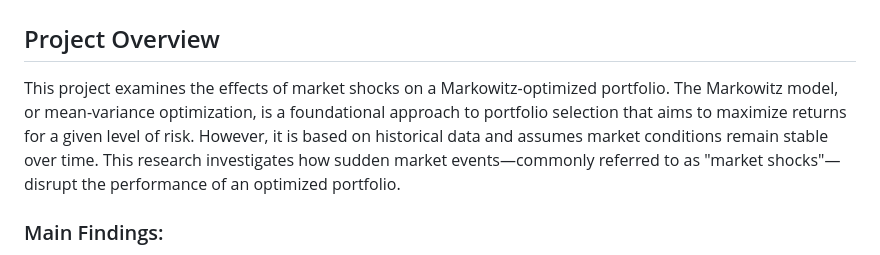
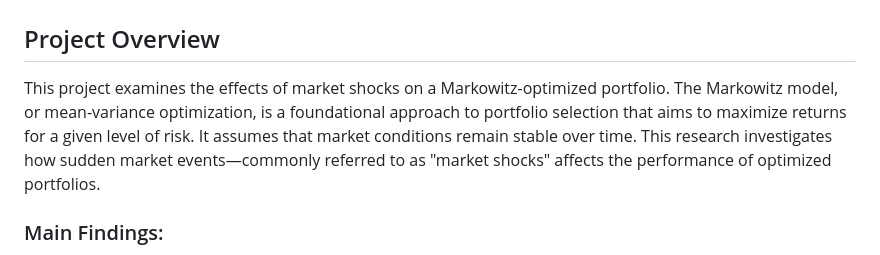
Before and after one commit to azizbekasadov/uzh-digfintools-research, a Markdown page: README.md, the part around the change. Drawn GitHub-style.

Commit message:
Update README.md
Changed the text based on the results of our study,

```diff
--- a/README.md
+++ b/README.md
@@ -2,7 +2,7 @@
 
 ## Project Overview
 
-This project examines the effects of market shocks on a Markowitz-optimized portfolio. The Markowitz model, or mean-variance optimization, is a foundational approach to portfolio selection that aims to maximize returns for a given level of risk. However, it is based on historical data and assumes market conditions remain stable over time. This research investigates how sudden market events—commonly referred to as "market shocks"—disrupt the performance of an optimized portfolio.
+This project examines the effects of market shocks on a Markowitz-optimized portfolio. The Markowitz model, or mean-variance optimization, is a foundational approach to portfolio selection that aims to maximize returns for a given level of risk. It assumes that market conditions remain stable over time. This research investigates how sudden market events—commonly referred to as "market shocks" affects the performance of optimized portfolios.
 
 ### Main Findings:
 - **Market shocks** significantly alter the risk-return dynamics, often resulting in suboptimal performance of the portfolio initially designed under normal conditions.
```
